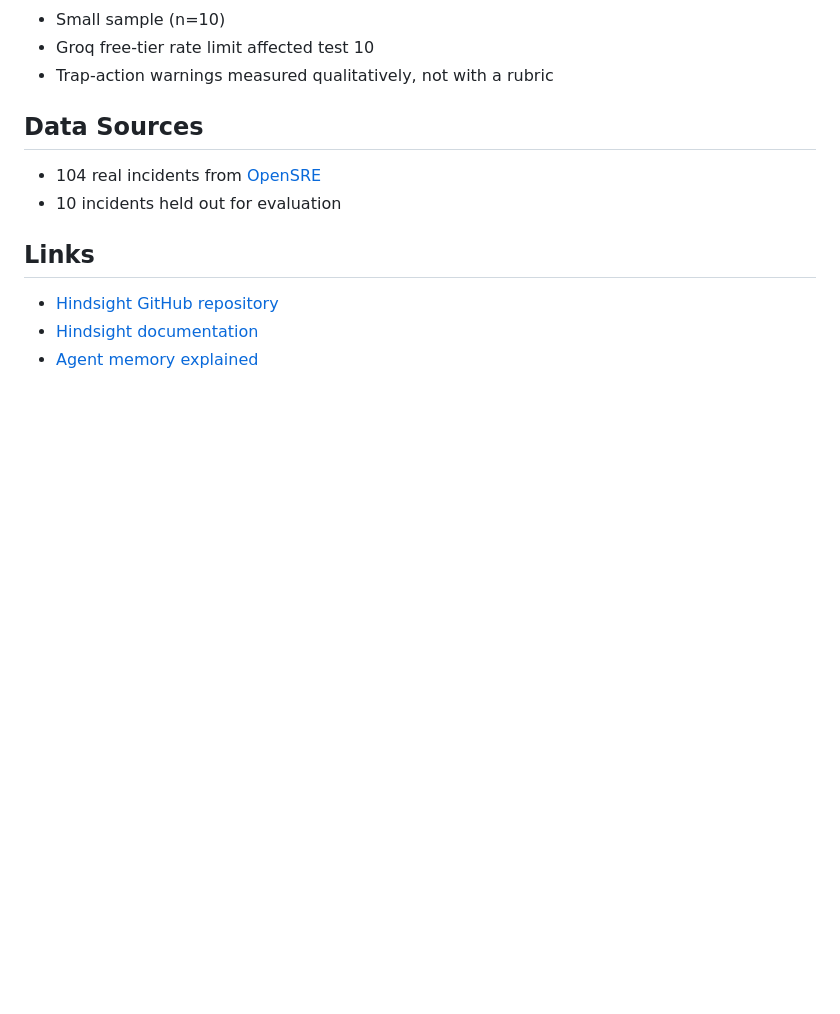
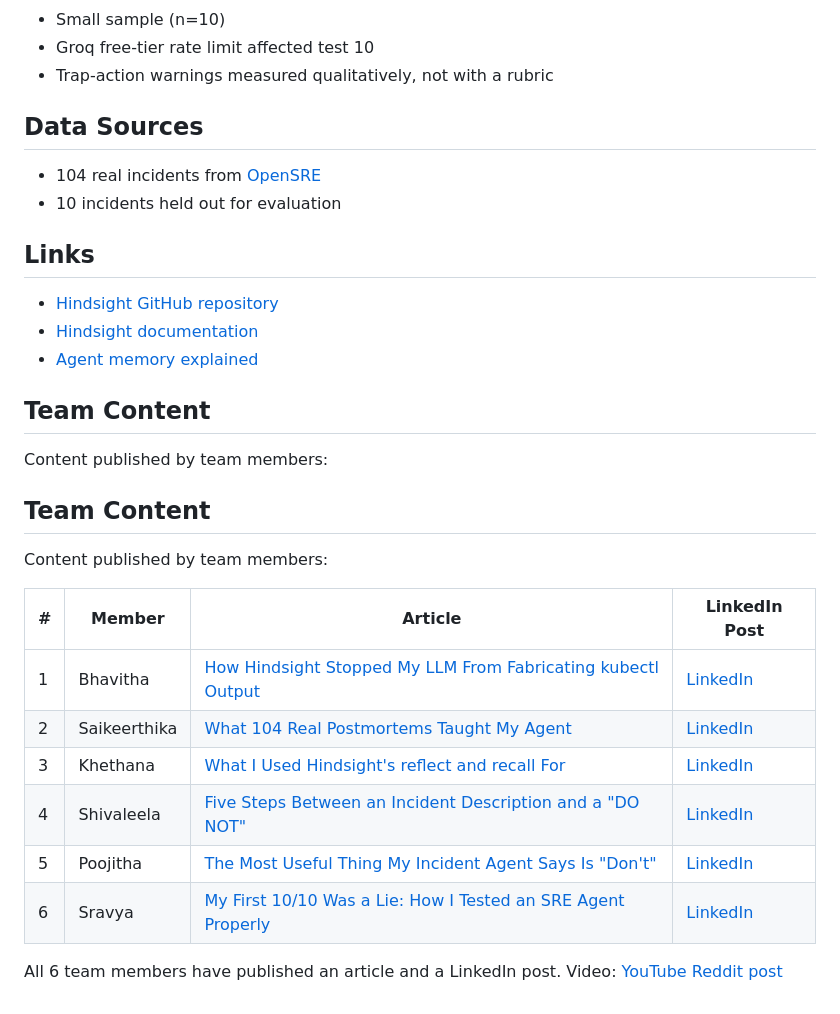
Before and after one commit to Bhavitha-04/incident-response-agent, a Markdown page: README.md, the part around the change. Drawn GitHub-style; blank space fills up the shorter version.

```diff
--- a/README.md
+++ b/README.md
@@ -95,3 +95,22 @@ Same 10 incidents, same LLM, no memory. The baseline hallucinated:
 - [Hindsight GitHub repository](https://github.com/vectorize-io/hindsight)
 - [Hindsight documentation](https://hindsight.vectorize.io/)
 - [Agent memory explained](https://vectorize.io/what-is-agent-memory)
+
+## Team Content
+
+Content published by team members:
+## Team Content
+
+Content published by team members:
+
+| # | Member | Article | LinkedIn Post |
+|---|--------|---------|---------------|
+| 1 | Bhavitha | [How Hindsight Stopped My LLM From Fabricating kubectl Output](https://dev.to/bhavitha_3f5773ee89df1aec/how-hindsight-stopped-my-llm-from-fabricating-kubectl-output-5jp) | [LinkedIn](https://lnkd.in/p/d7D4ibAY) |
+| 2 | Saikeerthika | [What 104 Real Postmortems Taught My Agent](https://dev.to/kudikala_saikeerthika_672/what-104-real-postmortems-taught-my-agent-that-i-couldnt-have-written-myself-3n8j) | [LinkedIn](https://lnkd.in/p/drhVaH_u) |
+| 3 | Khethana | [What I Used Hindsight's reflect and recall For](https://dev.to/khethana_fd6ed47eb3fe846a/what-i-used-hindsights-reflect-and-recall-for-and-what-i-havent-proven-about-them-1gn4) | [LinkedIn](https://lnkd.in/p/dAhDSZzr) |
+| 4 | Shivaleela | [Five Steps Between an Incident Description and a "DO NOT"](https://dev.to/a_shivaleela_e7c88f17c3f0/five-steps-between-an-incident-description-and-a-do-not-3343) | [LinkedIn](https://lnkd.in/p/d_PAxqBV) |
+| 5 | Poojitha | [The Most Useful Thing My Incident Agent Says Is "Don't"](https://dev.to/poojitha_narkatpally_fe23/the-most-useful-thing-my-incident-agent-says-is-dont-ape) | [LinkedIn](https://www.linkedin.com/posts/poojitha-narkatpally-a87985345_aiagents-ai-hindsight-ugcPost-7510718169901297665-gPWX/) |
+| 6 | Sravya | [My First 10/10 Was a Lie: How I Tested an SRE Agent Properly](https://dev.to/sravya_marikokkula_dea1b7/my-first-1010-was-a-lie-how-i-tested-an-sre-agent-properly-466e) | [LinkedIn](https://lnkd.in/p/djkAtqyC) |
+
+All 6 team members have published an article and a LinkedIn post. Video: [YouTube](https://youtu.be/ocWeWGfW5ik?si=CmVo1Ls4lTQAjUls)
+[Reddit post](https://www.reddit.com/r/LLMDevs/comments/1wta6s8/my_llm_fabricated_kubectl_output_postmortem/)
```
